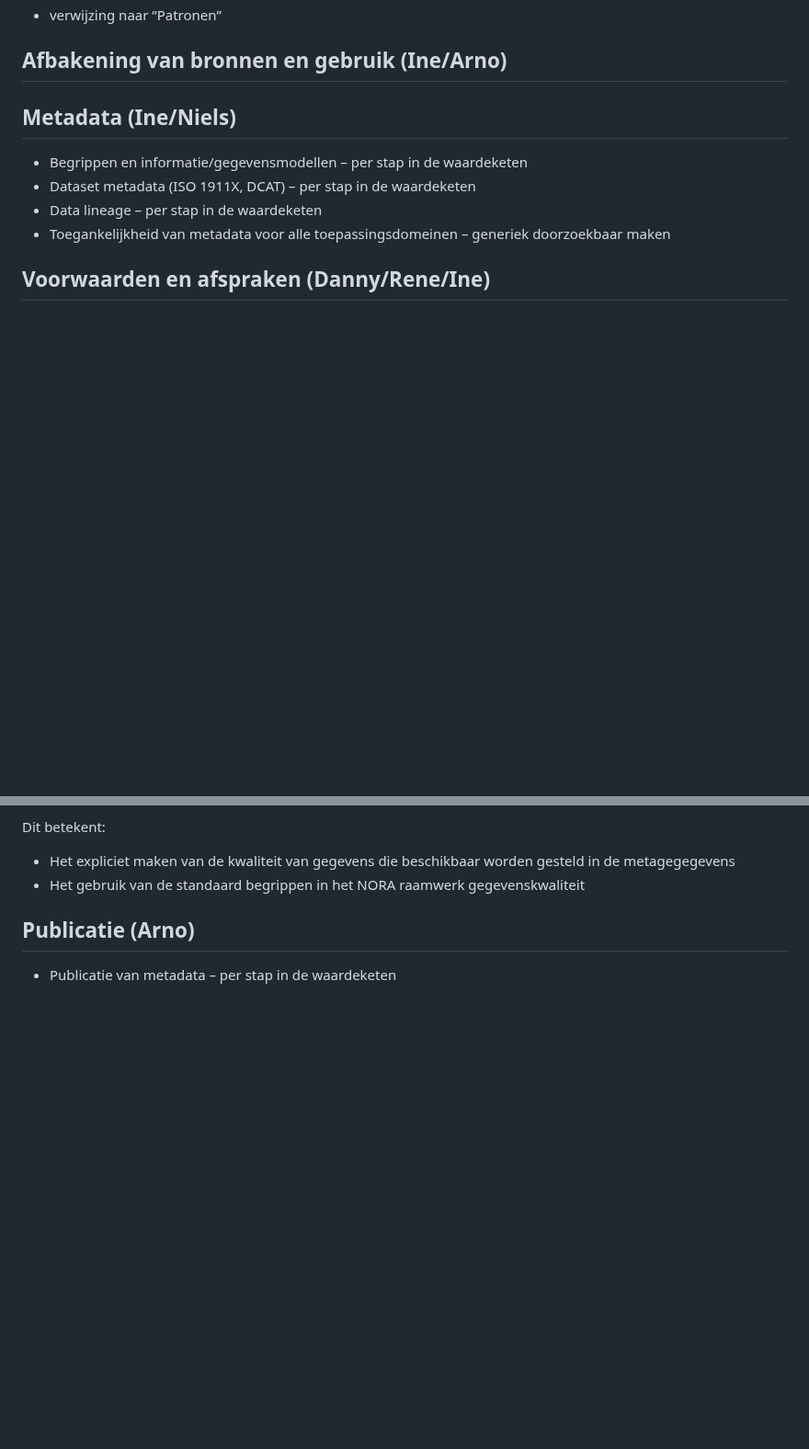
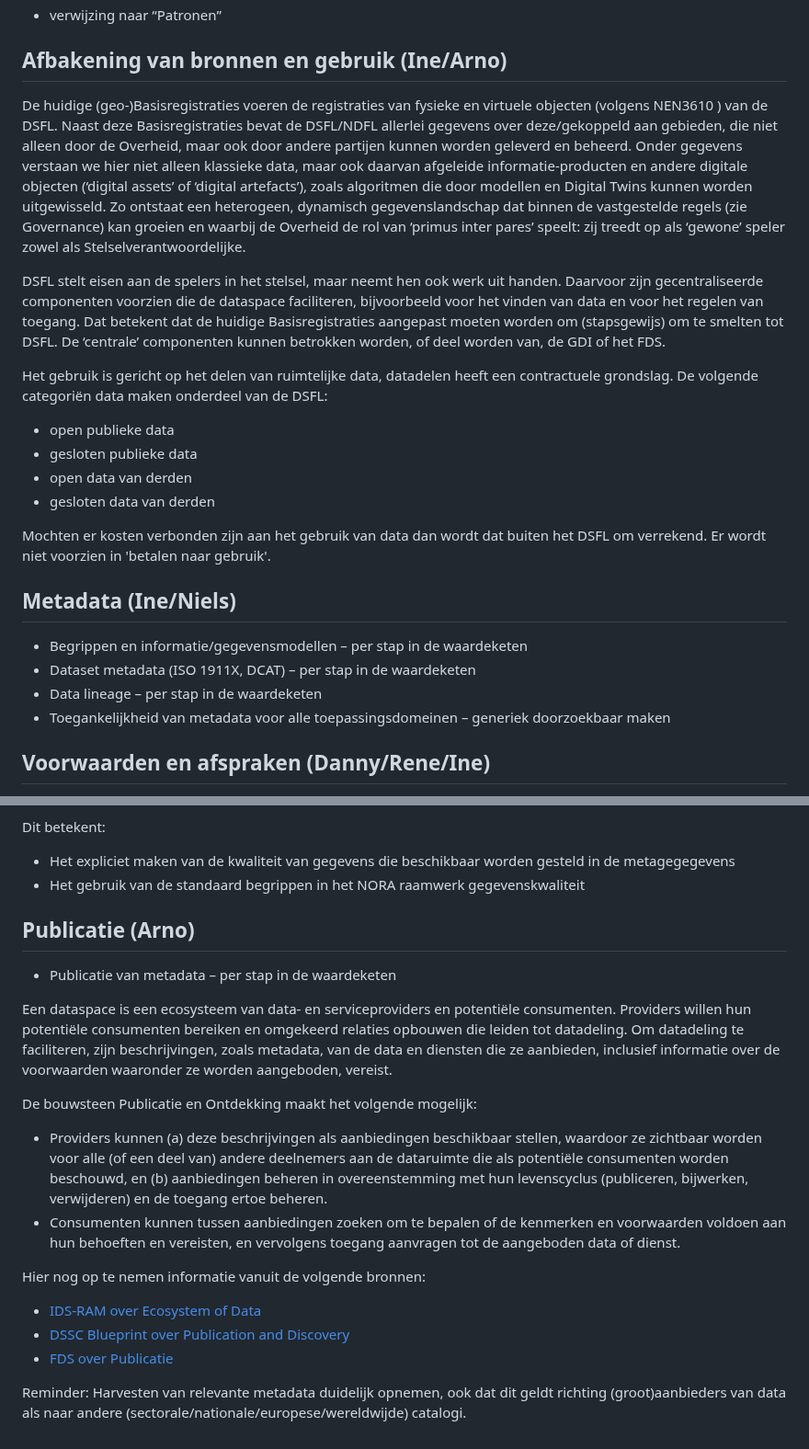
Before and after one commit to Geonovum/ZON-DA, a Markdown page: respec/datawaardeketen.md, 2 parts joined by grey strips. Shown at 92% size. Drawn GitHub-style; blank space fills up the shorter version.

```diff
--- a/respec/datawaardeketen.md
+++ b/respec/datawaardeketen.md
@@ -39,6 +39,18 @@ Originele input van René:
 - verwijzing naar “Patronen”
 
 ## Afbakening van bronnen en gebruik (Ine/Arno)
+
+De huidige (geo-)Basisregistraties voeren de registraties van fysieke en virtuele objecten (volgens NEN3610 ) van de DSFL. Naast deze Basisregistraties bevat de DSFL/NDFL allerlei gegevens over deze/gekoppeld aan gebieden, die niet alleen door de Overheid, maar ook door andere partijen kunnen worden geleverd en beheerd. Onder gegevens verstaan we hier niet alleen klassieke data, maar ook daarvan afgeleide informatie-producten en andere digitale objecten (‘digital assets’ of ‘digital artefacts’), zoals algoritmen die door modellen en Digital Twins kunnen worden uitgewisseld. Zo ontstaat een heterogeen, dynamisch gegevenslandschap dat binnen de vastgestelde regels (zie Governance) kan groeien en waarbij de Overheid de rol van ‘primus inter pares’ speelt: zij treedt op als ‘gewone’ speler zowel als Stelselverantwoordelijke.
+
+DSFL stelt eisen aan de spelers in het stelsel, maar neemt hen ook werk uit handen. Daarvoor zijn gecentraliseerde componenten voorzien die de dataspace faciliteren, bijvoorbeeld voor het vinden van data en voor het regelen van toegang. Dat betekent dat de huidige Basisregistraties aangepast moeten worden om (stapsgewijs) om te smelten  tot DSFL. De ‘centrale’ componenten kunnen betrokken worden, of deel worden van, de GDI of het FDS.
+
+Het gebruik is gericht op het delen van ruimtelijke data, datadelen heeft een contractuele grondslag. De volgende categoriën data maken onderdeel van de DSFL:
+- open publieke data
+- gesloten publieke data
+- open data van derden
+- gesloten data van derden
+
+Mochten er kosten verbonden zijn aan het gebruik van data dan wordt dat buiten het DSFL om verrekend. Er wordt niet voorzien in 'betalen naar gebruik'.
 
 ## Metadata (Ine/Niels)
 
@@ -84,4 +96,18 @@ Dit betekent:
 - Het gebruik van de standaard begrippen in het NORA raamwerk gegevenskwaliteit
 
 ## Publicatie (Arno)
+
 - Publicatie van metadata – per stap in de waardeketen
+
+Een dataspace is een ecosysteem van data- en serviceproviders en potentiële consumenten. Providers willen hun potentiële consumenten bereiken en omgekeerd relaties opbouwen die leiden tot datadeling. Om datadeling te faciliteren, zijn beschrijvingen, zoals metadata, van de data en diensten die ze aanbieden, inclusief informatie over de voorwaarden waaronder ze worden aangeboden, vereist.
+
+De bouwsteen Publicatie en Ontdekking maakt het volgende mogelijk:
+- Providers kunnen (a) deze beschrijvingen als aanbiedingen beschikbaar stellen, waardoor ze zichtbaar worden voor alle (of een deel van) andere deelnemers aan de dataruimte die als potentiële consumenten worden beschouwd, en (b) aanbiedingen beheren in overeenstemming met hun levenscyclus (publiceren, bijwerken, verwijderen) en de toegang ertoe beheren.
+- Consumenten kunnen tussen aanbiedingen zoeken om te bepalen of de kenmerken en voorwaarden voldoen aan hun behoeften en vereisten, en vervolgens toegang aanvragen tot de aangeboden data of dienst.
+
+Hier nog op te nemen informatie vanuit de volgende bronnen:
+- [IDS-RAM over Ecosystem of Data](https://docs.internationaldataspaces.org/ids-knowledgebase/ids-ram-4/layers-of-the-reference-architecture-model/3-layers-of-the-reference-architecture-model/3_2_functionallayer#ecosystem-of-data)
+- [DSSC Blueprint over Publication and Discovery](https://dssc.eu/space/BVE2/1071256989/Publication+and+Discovery)
+- [FDS over Publicatie](https://federatief.datastelsel.nl/kennisbank/publicatie/)
+
+Reminder: Harvesten van relevante metadata duidelijk opnemen, ook dat dit geldt richting (groot)aanbieders van data als naar andere (sectorale/nationale/europese/wereldwijde) catalogi.
```
